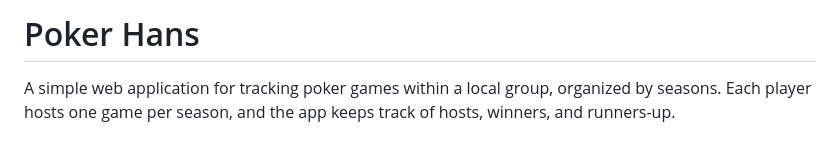
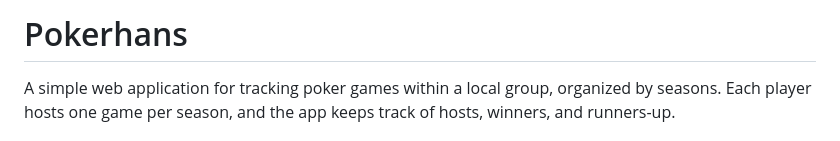
Before and after one commit to klausbreyer/pokerhans, a Markdown page: README.md, the part around one of its changes. Drawn GitHub-style.

Commit message:
fixed name in readme

```diff
--- a/README.md
+++ b/README.md
@@ -1,4 +1,4 @@
-# Poker Hans
+# Pokerhans
 
 A simple web application for tracking poker games within a local group, organized by seasons. Each player hosts one game per season, and the app keeps track of hosts, winners, and runners-up.
 
```
Also changed, not shown: other parts of README.md (+2 -0 lines).
